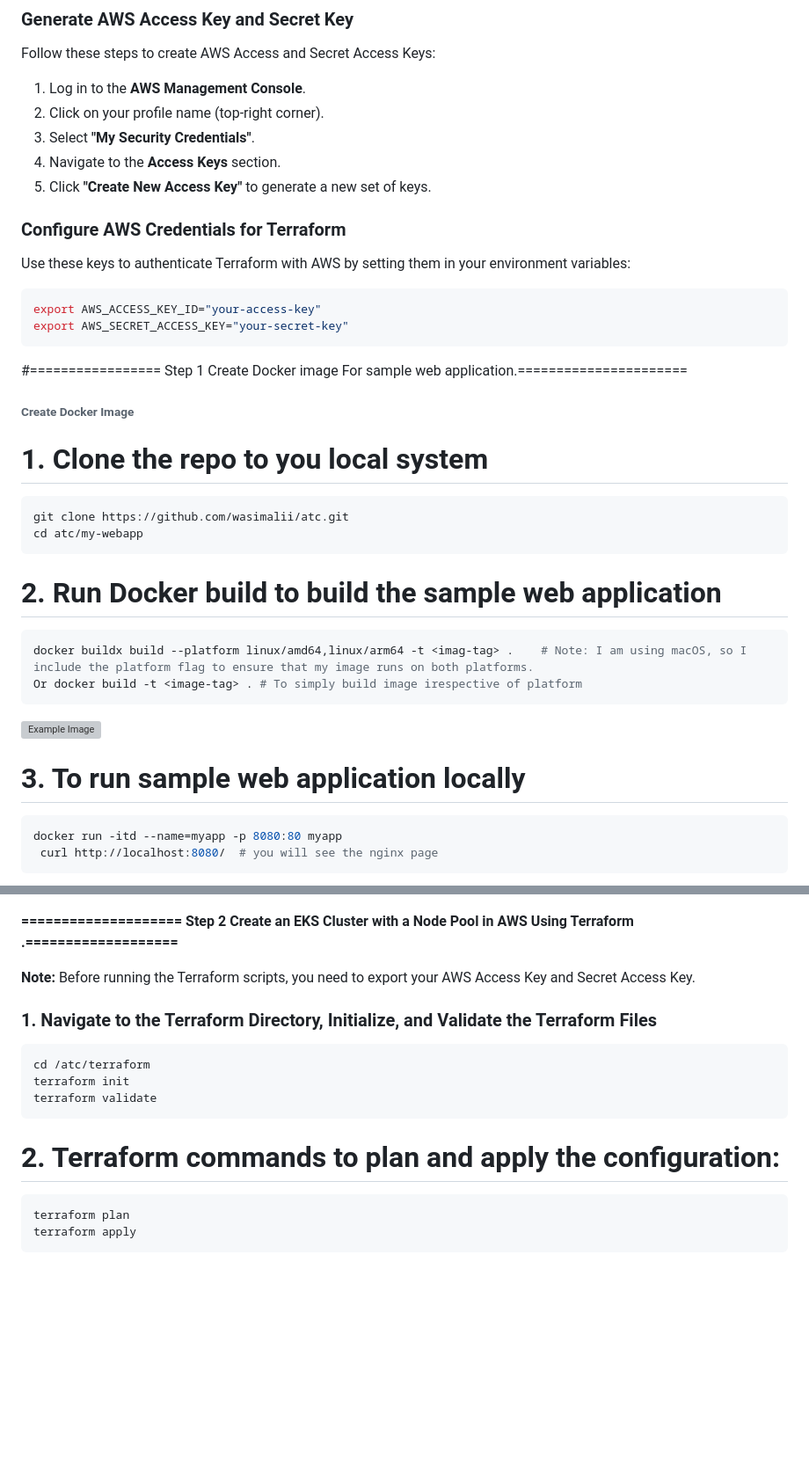
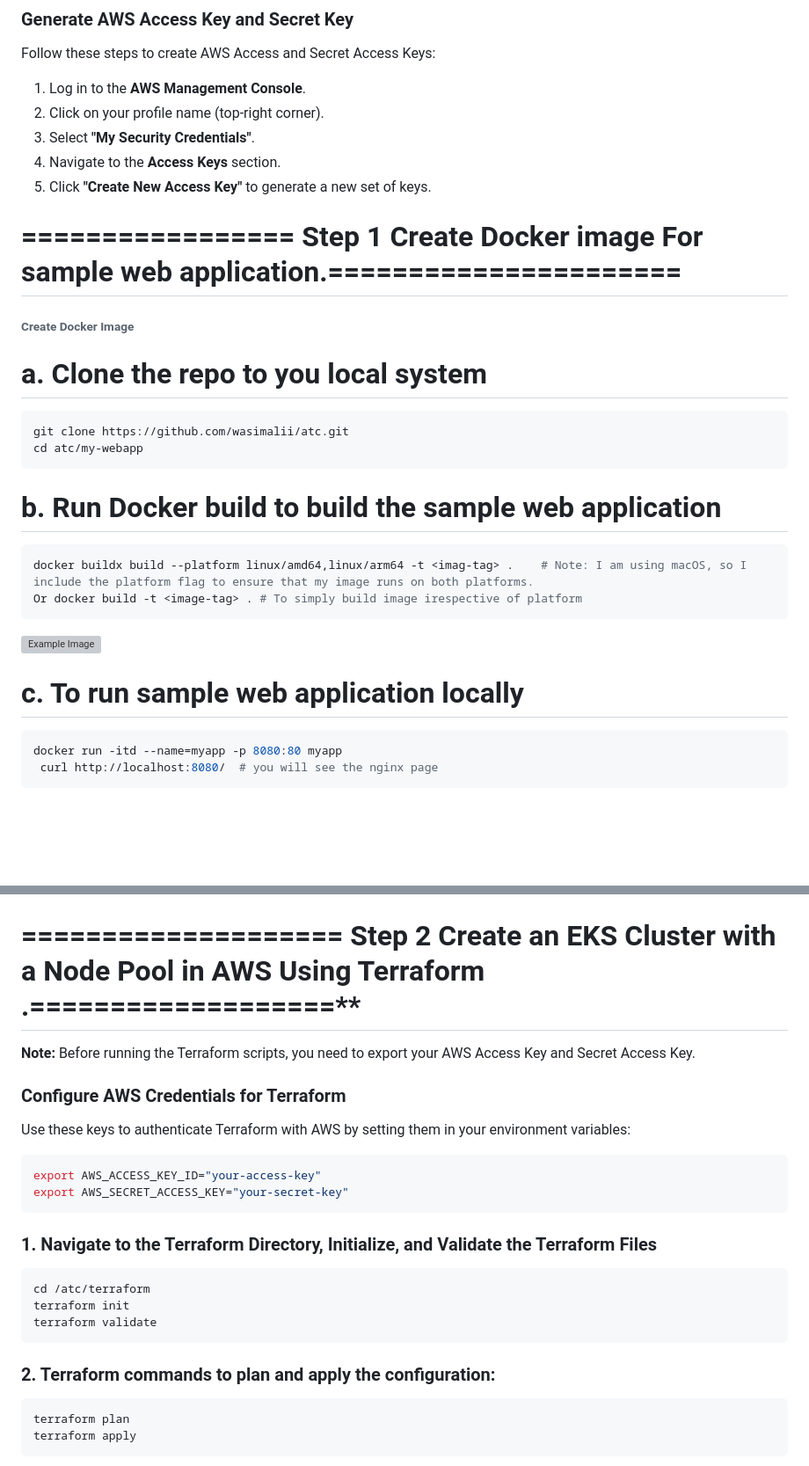
Before and after one commit to wasimalii/atc, a Markdown page: README.md, 2 parts joined by grey strips. Shown: that part at 88% size. GitHub-like rendering; blank space fills up the shorter version; grey boxes are pictures that could not be loaded.

````diff
--- a/README.md
+++ b/README.md
@@ -17,27 +17,19 @@ Follow these steps to create AWS Access and Secret Access Keys:
 4. Navigate to the **Access Keys** section.
 5. Click **"Create New Access Key"** to generate a new set of keys.
 
-### Configure AWS Credentials for Terraform
-
-Use these keys to authenticate Terraform with AWS by setting them in your environment variables:
-
-```sh
-export AWS_ACCESS_KEY_ID="your-access-key"
-export AWS_SECRET_ACCESS_KEY="your-secret-key"
-```
 
 
-#================= Step 1 Create Docker image For sample web application.======================
+# ================= Step 1 Create Docker image For sample web application.======================
 
 ###### Create Docker Image #####
 
-# 1. Clone the repo to you local system
+# a. Clone the repo to you local system
 ```sh
 git clone https://github.com/wasimalii/atc.git
 cd atc/my-webapp
 ```
 
-# 2. Run Docker build to build the sample web application
+# b. Run Docker build to build the sample web application
 ```sh
 docker buildx build --platform linux/amd64,linux/arm64 -t <imag-tag> .    # Note: I am using macOS, so I include the platform flag to ensure that my image runs on both platforms.
 Or docker build -t <image-tag> . # To simply build image irespective of platform
@@ -45,7 +37,7 @@ Or docker build -t <image-tag> . # To simply build image irespective of platform
 ![Example Image](images/img1.png)
 
 
-# 3. To run sample web application locally
+# c. To run sample web application locally
 ```sh
 docker run -itd --name=myapp -p 8080:80 myapp
  curl http://localhost:8080/  # you will see the nginx page
@@ -64,9 +56,17 @@ curl http://localhost:8080/
 
 
 
-**==================== Step 2 Create an EKS Cluster with a Node Pool in AWS Using Terraform  .===================**
+# ==================== Step 2 Create an EKS Cluster with a Node Pool in AWS Using Terraform  .===================**
 
 **Note:** Before running the Terraform scripts, you need to export your AWS Access Key and Secret Access Key.
+### Configure AWS Credentials for Terraform
+
+Use these keys to authenticate Terraform with AWS by setting them in your environment variables:
+
+```sh
+export AWS_ACCESS_KEY_ID="your-access-key"
+export AWS_SECRET_ACCESS_KEY="your-secret-key"
+```
 
 ### 1. Navigate to the Terraform Directory, Initialize, and Validate the Terraform Files
 ```sh
@@ -76,7 +76,7 @@ terraform validate
 ```
 
 
-# 2. Terraform commands to plan and apply the configuration:
+### 2. Terraform commands to plan and apply the configuration:
 ```sh
 terraform plan
 terraform apply
````
Also changed, not shown: other parts of README.md (+7 -7 lines).
